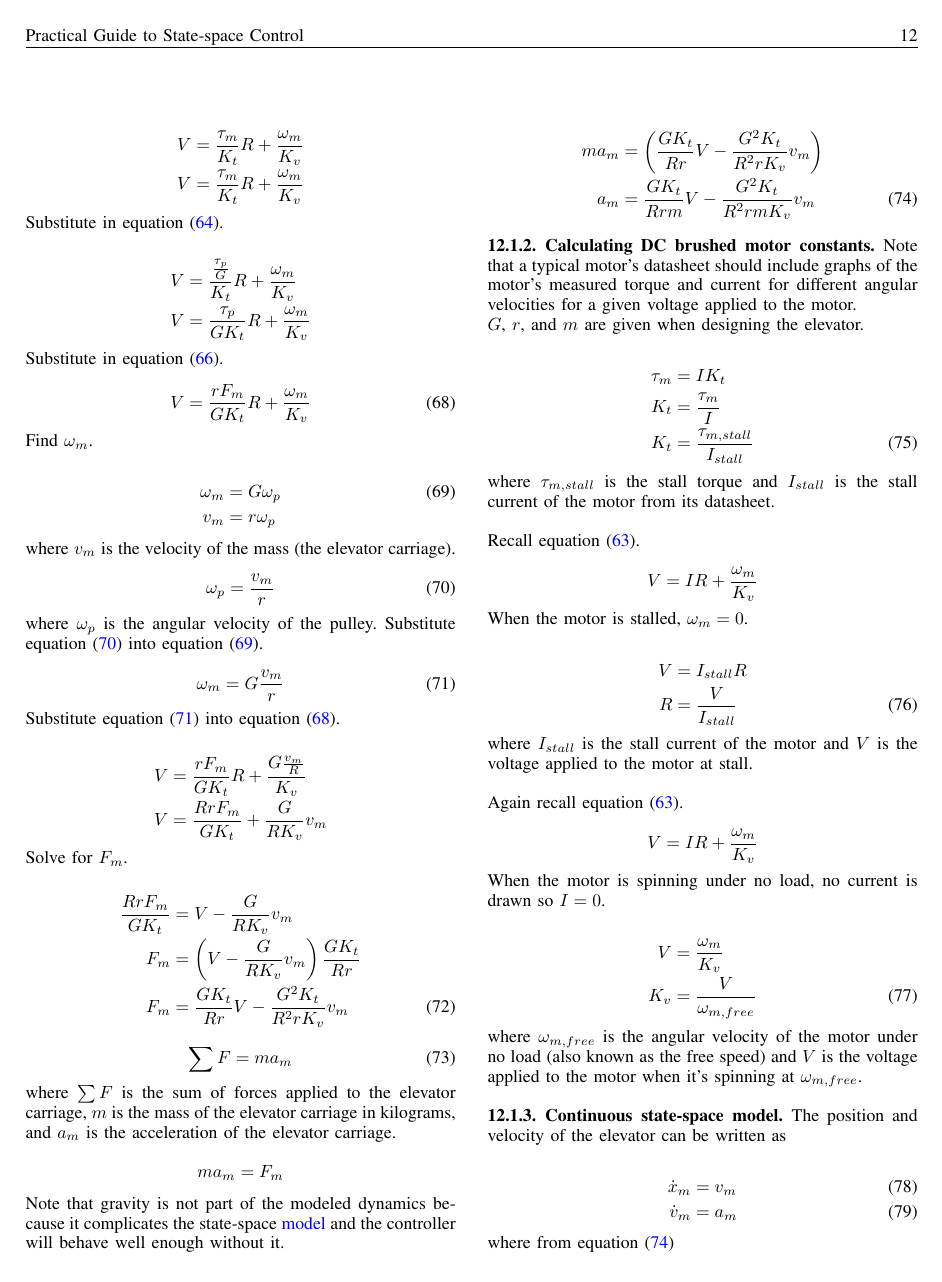
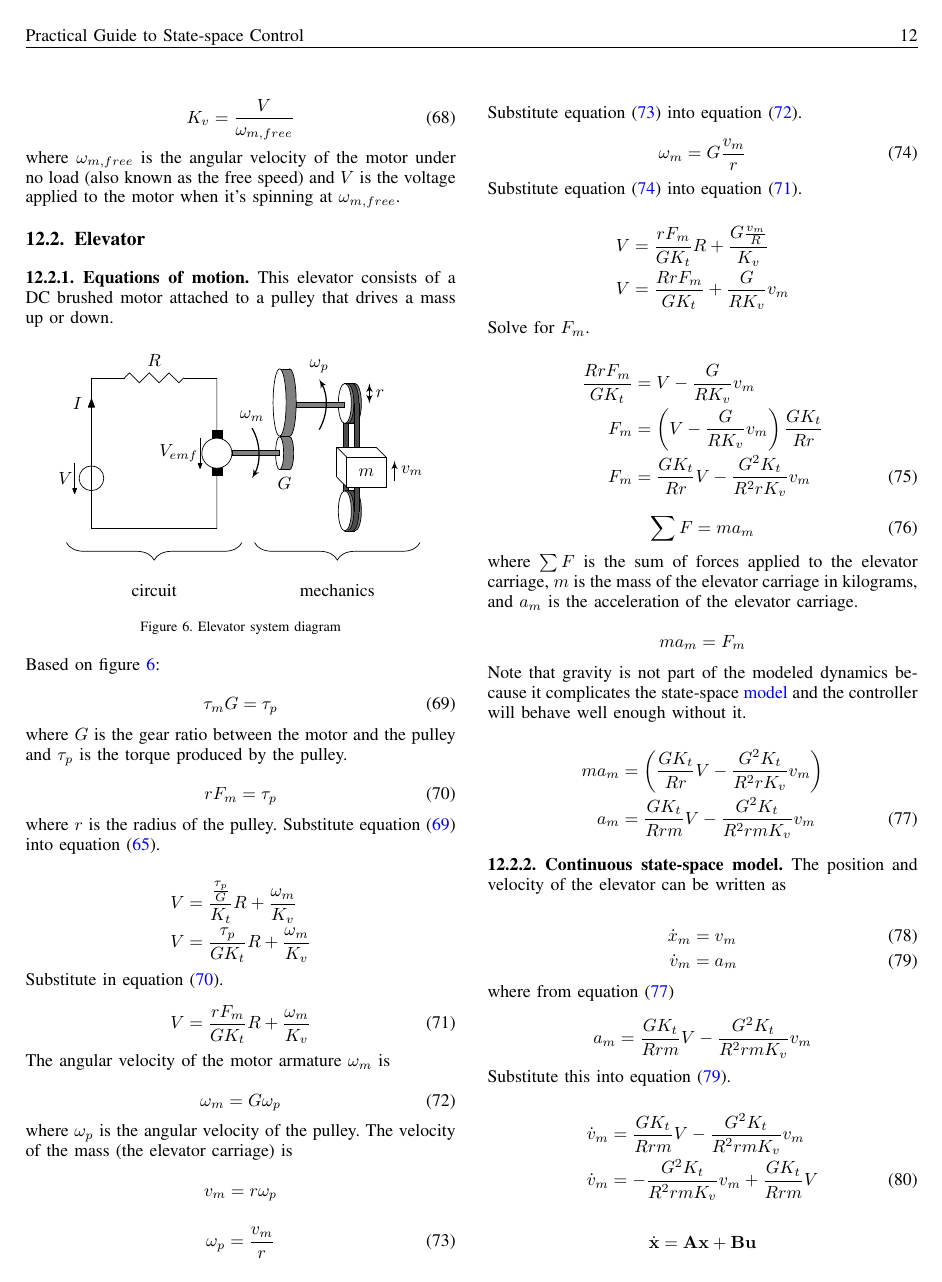
Before and after one commit to calcmogul/controls-engineering-in-frc, a LaTeX paper (state-space-guide.tex, which reads ss-model-dc-brushed-motor.tex, ss-model-elevator.tex): page 16 of 22. Compiled offline with pdfLaTeX; a missing font is replaced by an installed copy or a similar font; a LaTeX package or settings file that is missing is left out.

Commit message:
Moved DC brushed motor derivations from elevator example to its own file

```diff
--- /dev/null
+++ b/ss-model-dc-brushed-motor.tex
@@ -0,0 +1,3 @@
+\subsection{DC brushed motor}
+
+\subsubsection{Equations of motion}
@@ -0,0 +98,7 @@
+  V &= \frac{\omega_m}{K_v} \nonumber \\
+  K_v &= \frac{V}{\omega_{m,free}}
+\end{align}
+
+where $\omega_{m,free}$ is the angular velocity of the motor under no load (also
+known as the free speed) and $V$ is the voltage applied to the motor when
+it's spinning at $\omega_{m,free}$.
--- a/ss-model-elevator.tex
+++ b/ss-model-elevator.tex
@@ -3,3 +3,4 @@
 \subsubsection{Equations of motion}
 
 This elevator consists of a DC brushed motor attached to a pulley that drives a
+mass up or down.
@@ -79,7 +38,7 @@ the torque constant in Newton-meters per Amp.
     \draw[fill=black!50] (2.8,1.45) rectangle (3.75,1.55);
 
     % Angular velocity arrow of drive -> transmission
-    \draw[line width=0.7pt,<-] (3.2,1) arc (-30:30:1);
+    \draw[line width=0.7pt,<-] (3.2,1) arc (-30:30:1) node[above] {$\omega_m$};
 
     % Transmission gear two
     \draw[fill=black!50] (3.95,2.51) ellipse (0.13 and 0.67);
@@ -119,7 +78,8 @@ the torque constant in Newton-meters per Amp.
     \draw[fill=black!50] (4.09,2.42) rectangle (5.05,2.52);
 
     % Angular velocity arrow between transmission and pulley
-    \draw[line width=0.7pt,->] (4.54,1.97) arc (-30:30:1);
+    \draw[line width=0.7pt,->] (4.54,1.97) arc (-30:30:1) node[above]
+      {$\omega_p$};
 
     % Pulley front chain
     \draw[fill=black!70, color=black!70] (5.24,2.49) rectangle (5.32,0.32);
@@ -127,7 +87,7 @@ the torque constant in Newton-meters per Amp.
     \draw (5.33,2.49) -- (5.33,0.32);
 
     % Pulley radius arrow
-    \draw[line width=0.7pt,<->] (5.54,2.49) -- (5.54,2.89);
+    \draw[line width=0.7pt,<->] (5.54,2.49) -- node[right] {$r$} (5.54,2.89);
 
     % Mass
     \fill[fill=white] (4.89,1.62) -- (4.89,1.02) -- (5.09,0.82) -- (5.09,1.02)
@@ -140,6 +100,6 @@ the torque constant in Newton-meters per Amp.
     \draw[fill=white] (5.09,1.42) rectangle (5.87,0.82);
 
     % Mass velocity arrow
-    \draw[line width=0.7pt,<-] (6.04,1.35) -- (6.04,0.95);
+    \draw[line width=0.7pt,<-] (6.04,1.35) -- node {$v_m$} (6.04,0.95);
 
     % Descriptions inside graphic
@@ -185,9 +133,5 @@ Substitute this into equation (\ref{eq:elevator_V}).
-\begin{align*}
-  V &= \frac{\tau_m}{K_t} R + \frac{\omega_m}{K_v} \\
-  V &= \frac{\tau_m}{K_t} R + \frac{\omega_m}{K_v}
-\end{align*}
-
-Substitute in equation (\ref{eq:elevator_tau_m}).
+where $r$ is the radius of the pulley. Substitute equation
+(\ref{eq:elevator_tau_m_ratio}) into equation (\ref{eq:motor_tau_V}).
 
 \begin{align*}
   V &= \frac{\frac{\tau_p}{G}}{K_t} R + \frac{\omega_m}{K_v} \\
@@ -200,21 +144,25 @@ Substitute in equation (\ref{eq:elevator_torque_pulley}).
   V = \frac{rF_m}{GK_t} R + \frac{\omega_m}{K_v} \label{eq:elevator_Vinter1}
 \end{equation}
 
-Find $\omega_m$.
+The angular velocity of the motor armature $\omega_m$ is
 
-\begin{align}
-  \omega_m &= G \omega_p \label{eq:elevator_omega_m_ratio} \\
-  v_m &= r \omega_p \nonumber
-\end{align}
+\begin{equation}
+  \omega_m = G \omega_p \label{eq:elevator_omega_m_ratio} \\
+\end{equation}
 
-where $v_m$ is the velocity of the mass (the elevator carriage).
+where $\omega_p$ is the angular velocity of the pulley. The velocity of the mass
+(the elevator carriage) is
+
+\begin{equation*}
+  v_m = r \omega_p
+\end{equation*}
 
 \begin{equation}
   \omega_p = \frac{v_m}{r} \label{eq:elevator_omega_p}
 \end{equation}
 
-where $\omega_p$ is the angular velocity of the pulley. Substitute equation
-(\ref{eq:elevator_omega_p}) into equation (\ref{eq:elevator_omega_m_ratio}).
+Substitute equation (\ref{eq:elevator_omega_p}) into equation
+(\ref{eq:elevator_omega_m_ratio}).
 
 \begin{equation}
   \omega_m = G \frac{v_m}{r} \label{eq:elevator_omega_m}
@@ -257,56 +205,6 @@ state-space \gls{model} and the controller will behave well enough without it.
   a_m &= \frac{GK_t}{Rrm} V - \frac{G^2K_t}{R^2 rmK_v} v_m
     \label{eq:elevator_accel}
 \end{align}
-
-\subsubsection{Calculating DC brushed motor constants}
-
-Note that a typical motor's datasheet should include graphs of the motor's
-measured torque and current for different angular velocities for a given voltage
-applied to the motor.
-
-$G$, $r$, and $m$ are given when designing the elevator.
-
-\begin{align}
-  \tau_m &= I K_t \nonumber \\
-  K_t &= \frac{\tau_m}{I} \nonumber \\
-  K_t &= \frac{\tau_{m,stall}}{I_{stall}}
-\end{align}
-
-where $\tau_{m,stall}$ is the stall torque and $I_{stall}$ is the stall current
-of the motor from its datasheet. \\
-
-Recall equation (\ref{eq:elevator_V}).
-
-\begin{equation*}
-  V = IR + \frac{\omega_m}{K_v}
-\end{equation*}
-
-When the motor is stalled, $\omega_m = 0$.
-
-\begin{align}
-  V &= I_{stall} R \nonumber \\
-  R &= \frac{V}{I_{stall}}
-\end{align}
-
-where $I_{stall}$ is the stall current of the motor and $V$ is the voltage
-applied to the motor at stall. \\
-
-Again recall equation (\ref{eq:elevator_V}).
-
-\begin{equation*}
-  V = IR + \frac{\omega_m}{K_v}
-\end{equation*}
-
-When the motor is spinning under no load, no current is drawn so $I = 0$.
-
-\begin{align}
-  V &= \frac{\omega_m}{K_v} \nonumber \\
-  K_v &= \frac{V}{\omega_{m,free}}
-\end{align}
-
-where $\omega_{m,free}$ is the angular velocity of the motor under no load (also
-known as the free speed) and $V$ is the voltage applied to the motor when
-it's spinning at $\omega_{m,free}$.
 
 \subsubsection{Continuous state-space model}
 
```
Also changed, not shown: ss-model-examples.tex (+1 -0 lines), ss-model-dc-brushed-motor.tex (94 more changed lines), ss-model-elevator.tex (54 more changed lines).
